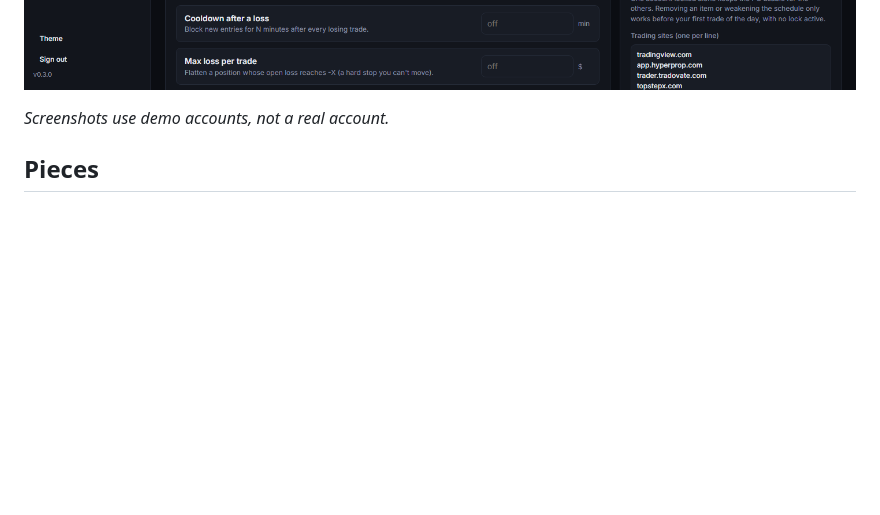
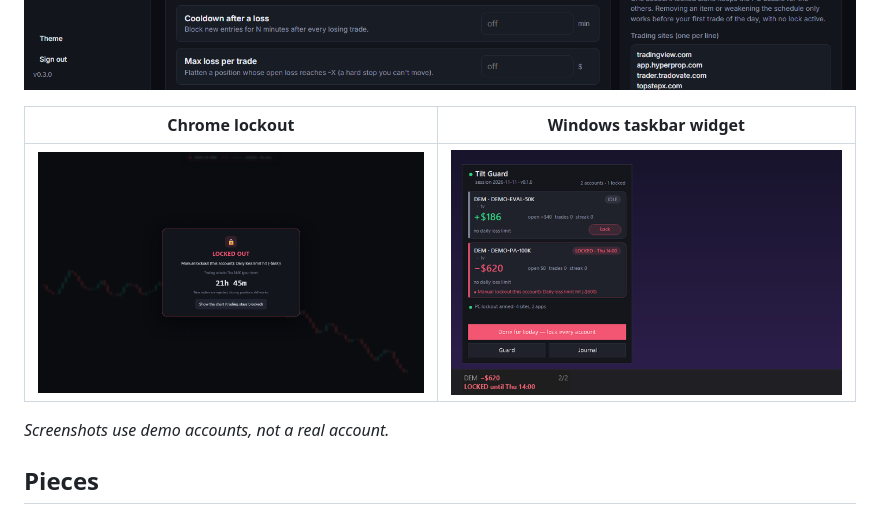
Before and after one commit to Aminou973/tiltguard, a Markdown page: README.md, the part around the change. Drawn GitHub-style; pictures changed too: docs/screenshot-chrome-lockout.png (added), docs/screenshot-widget.png (added); blank space fills up the shorter version.

Commit message:
Add lockout and taskbar widget screenshots (demo data)
Co-Authored-By: Claude Opus 5.5 <noreply@anthropic.com>

```diff
--- a/README.md
+++ b/README.md
@@ -14,6 +14,10 @@ lock expires.
 ![Live guard with two demo accounts](docs/screenshot.png)
 
 ![Per-account rules](docs/screenshot-rules.png)
+
+| Chrome lockout | Windows taskbar widget |
+|---|---|
+| ![Lockout screen over a chart](docs/screenshot-chrome-lockout.png) | ![Taskbar widget and flyout](docs/screenshot-widget.png) |
 
 _Screenshots use demo accounts, not a real account._
 
```
Also changed, not shown: docs/img/chrome-lockout.png (added), docs/img/widget.png (added), 1 other file.
